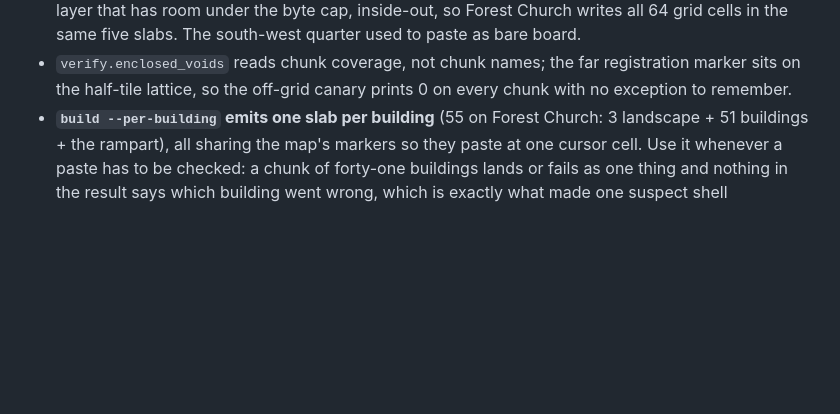
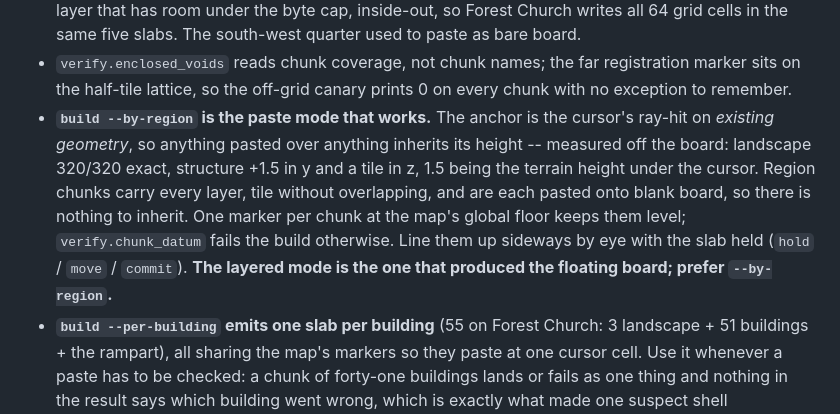
Before and after one commit to jchallenger/citysmith, a Markdown page: docs/agent-brief.md, the part around the change. GitHub-like rendering; blank space fills up the shorter version.

```diff
--- a/docs/agent-brief.md
+++ b/docs/agent-brief.md
@@ -75,6 +75,16 @@ Verified working, do not re-litigate:
 - `verify.enclosed_voids` reads chunk coverage, not chunk names; the far
   registration marker sits on the half-tile lattice, so the off-grid canary
   prints 0 on every chunk with no exception to remember.
+- **`build --by-region` is the paste mode that works.** The anchor is the
+  cursor's ray-hit on *existing geometry*, so anything pasted over anything
+  inherits its height -- measured off the board: landscape 320/320 exact,
+  structure +1.5 in y and a tile in z, 1.5 being the terrain height under the
+  cursor. Region chunks carry every layer, tile without overlapping, and are
+  each pasted onto blank board, so there is nothing to inherit. One marker per
+  chunk at the map's global floor keeps them level; `verify.chunk_datum`
+  fails the build otherwise. Line them up sideways by eye with the slab held
+  (`hold` / `move` / `commit`). **The layered mode is the one that produced
+  the floating board; prefer `--by-region`.**
 - **`build --per-building` emits one slab per building** (55 on Forest Church:
   3 landscape + 51 buildings + the rampart), all sharing the map's markers so
   they paste at one cursor cell. Use it whenever a paste has to be checked: a
```
Also changed, not shown: CLAUDE.md (+32 -0 lines).
